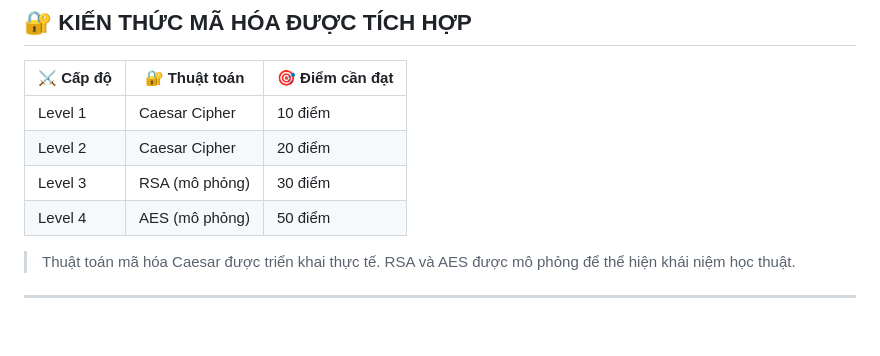
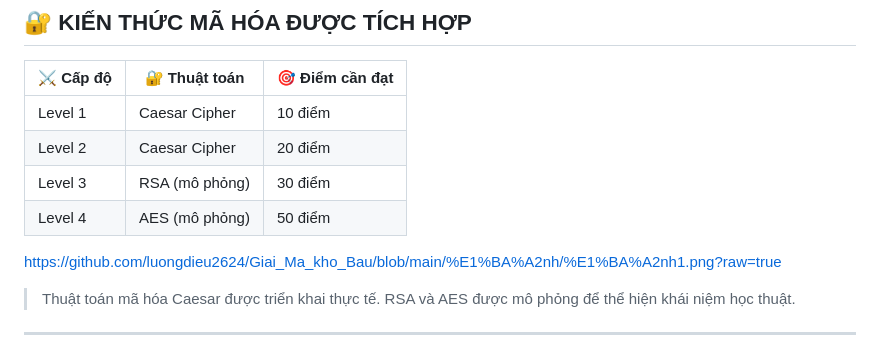
Before and after one commit to luongdieu2624/Giai_Ma_kho_Bau, a Markdown page: README.md, the part around the change. Drawn GitHub-style; blank space fills up the shorter version.

```diff
--- a/README.md
+++ b/README.md
@@ -37,7 +37,7 @@ Mỗi câu đố mô phỏng một thuật toán mã hóa như: **Caesar Cipher*
 | Level 2  | Caesar Cipher      | 20 điểm        |
 | Level 3  | RSA (mô phỏng)     | 30 điểm        |
 | Level 4  | AES (mô phỏng)     | 50 điểm        |
-
+https://github.com/luongdieu2624/Giai_Ma_kho_Bau/blob/main/%E1%BA%A2nh/%E1%BA%A2nh1.png?raw=true
 > Thuật toán mã hóa Caesar được triển khai thực tế. RSA và AES được mô phỏng để thể hiện khái niệm học thuật.
 
 ---
```
